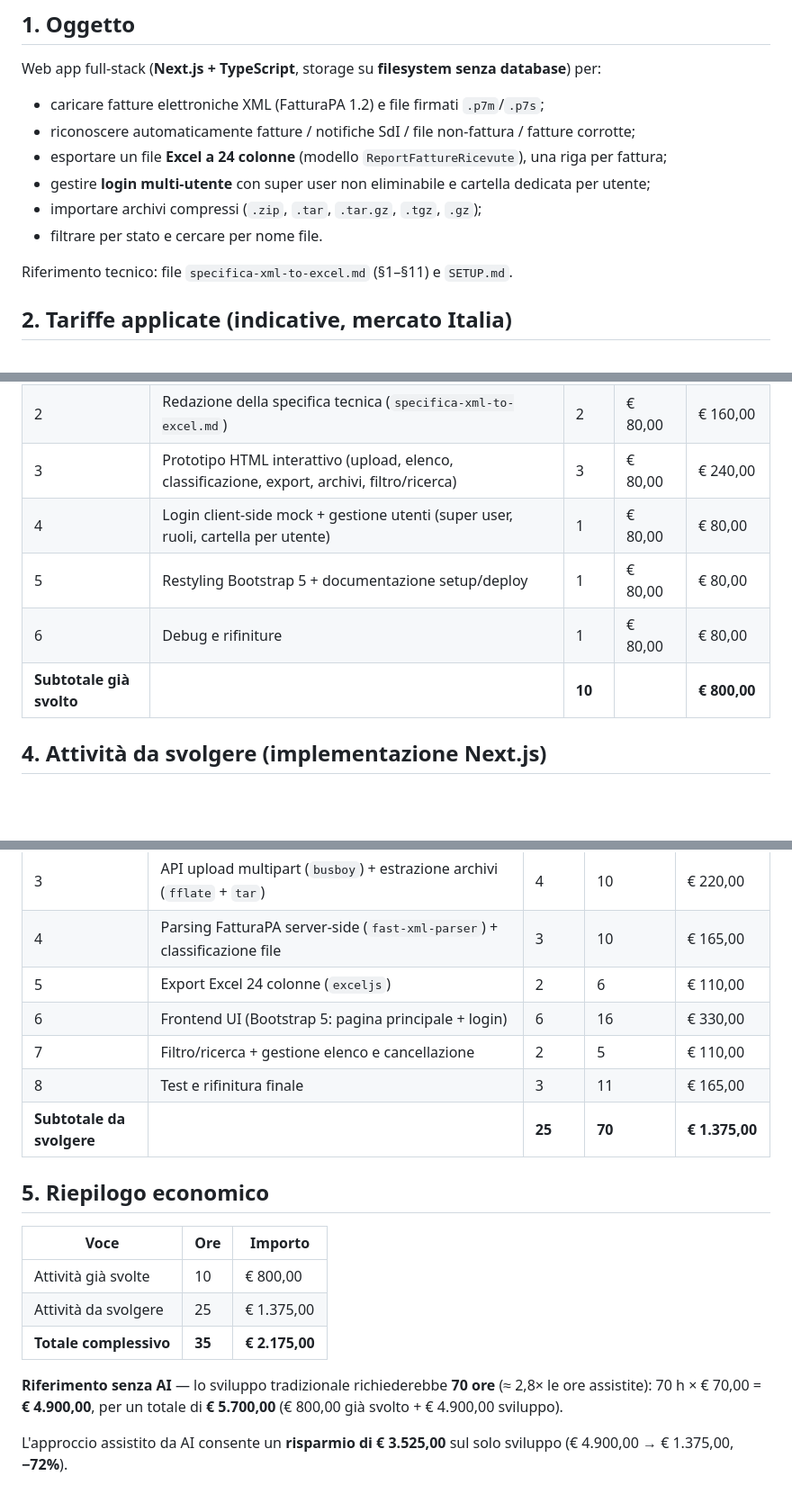
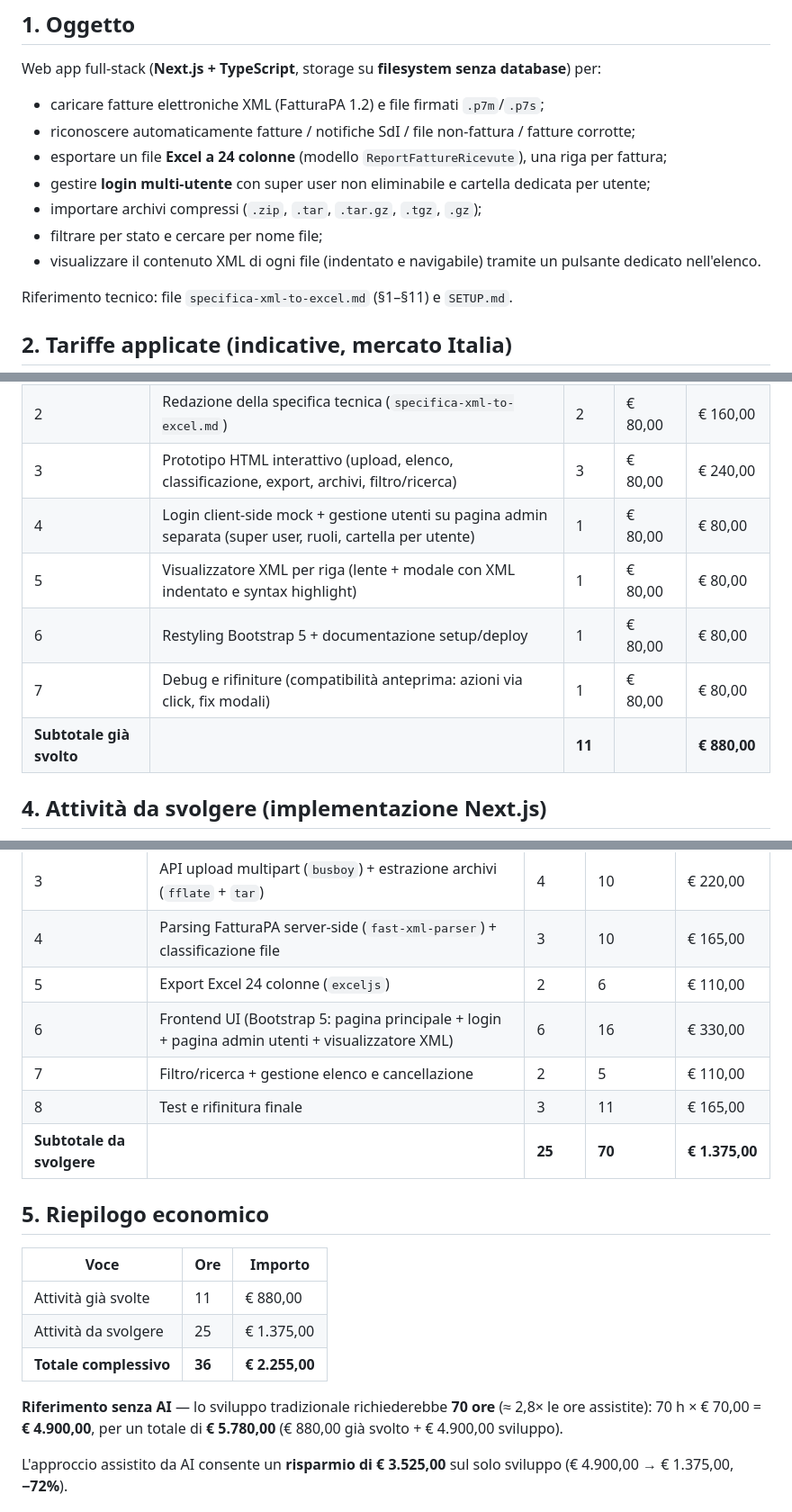
Before and after one commit to uvolpato/FattEleXmlXlst, a Markdown page: preventivo.md, 3 parts joined by grey strips. Shown at 90% size. GitHub-like rendering; blank space fills up the shorter version.

```diff
--- a/preventivo.md
+++ b/preventivo.md
@@ -16,7 +16,8 @@ Web app full-stack (**Next.js + TypeScript**, storage su **filesystem senza data
 - esportare un file **Excel a 24 colonne** (modello `ReportFattureRicevute`), una riga per fattura;
 - gestire **login multi-utente** con super user non eliminabile e cartella dedicata per utente;
 - importare archivi compressi (`.zip`, `.tar`, `.tar.gz`, `.tgz`, `.gz`);
-- filtrare per stato e cercare per nome file.
+- filtrare per stato e cercare per nome file;
+- visualizzare il contenuto XML di ogni file (indentato e navigabile) tramite un pulsante dedicato nell'elenco.
 
 Riferimento tecnico: file `specifica-xml-to-excel.md` (§1–§11) e `SETUP.md`.
 
@@ -35,10 +36,11 @@ Riferimento tecnico: file `specifica-xml-to-excel.md` (§1–§11) e `SETUP.md`.
 | 1 | Analisi file XML (FatturaPA 1.2, FileMetadati SdI, buste p7m) ed estrazione del modello Excel a 24 colonne | 2 | € 80,00 | € 160,00 |
 | 2 | Redazione della specifica tecnica (`specifica-xml-to-excel.md`) | 2 | € 80,00 | € 160,00 |
 | 3 | Prototipo HTML interattivo (upload, elenco, classificazione, export, archivi, filtro/ricerca) | 3 | € 80,00 | € 240,00 |
-| 4 | Login client-side mock + gestione utenti (super user, ruoli, cartella per utente) | 1 | € 80,00 | € 80,00 |
-| 5 | Restyling Bootstrap 5 + documentazione setup/deploy | 1 | € 80,00 | € 80,00 |
-| 6 | Debug e rifiniture | 1 | € 80,00 | € 80,00 |
-| **Subtotale già svolto** | | **10** | | **€ 800,00** |
+| 4 | Login client-side mock + gestione utenti su pagina admin separata (super user, ruoli, cartella per utente) | 1 | € 80,00 | € 80,00 |
+| 5 | Visualizzatore XML per riga (lente + modale con XML indentato e syntax highlight) | 1 | € 80,00 | € 80,00 |
+| 6 | Restyling Bootstrap 5 + documentazione setup/deploy | 1 | € 80,00 | € 80,00 |
+| 7 | Debug e rifiniture (compatibilità anteprima: azioni via click, fix modali) | 1 | € 80,00 | € 80,00 |
+| **Subtotale già svolto** | | **11** | | **€ 880,00** |
 
 ## 4. Attività da svolgere (implementazione Next.js)
 
@@ -51,7 +53,7 @@ La colonna "Ore (AI)" è la stima con sviluppo assistito; "Ore (senza AI)" è il
 | 3 | API upload multipart (`busboy`) + estrazione archivi (`fflate` + `tar`) | 4 | 10 | € 220,00 |
 | 4 | Parsing FatturaPA server-side (`fast-xml-parser`) + classificazione file | 3 | 10 | € 165,00 |
 | 5 | Export Excel 24 colonne (`exceljs`) | 2 | 6 | € 110,00 |
-| 6 | Frontend UI (Bootstrap 5: pagina principale + login) | 6 | 16 | € 330,00 |
+| 6 | Frontend UI (Bootstrap 5: pagina principale + login + pagina admin utenti + visualizzatore XML) | 6 | 16 | € 330,00 |
 | 7 | Filtro/ricerca + gestione elenco e cancellazione | 2 | 5 | € 110,00 |
 | 8 | Test e rifinitura finale | 3 | 11 | € 165,00 |
 | **Subtotale da svolgere** | | **25** | **70** | **€ 1.375,00** |
@@ -60,11 +62,11 @@ La colonna "Ore (AI)" è la stima con sviluppo assistito; "Ore (senza AI)" è il
 
 | Voce | Ore | Importo |
 |---|---|---|
-| Attività già svolte | 10 | € 800,00 |
+| Attività già svolte | 11 | € 880,00 |
 | Attività da svolgere | 25 | € 1.375,00 |
-| **Totale complessivo** | **35** | **€ 2.175,00** |
+| **Totale complessivo** | **36** | **€ 2.255,00** |
 
-**Riferimento senza AI** — lo sviluppo tradizionale richiederebbe **70 ore** (≈ 2,8× le ore assistite): 70 h × € 70,00 = **€ 4.900,00**, per un totale di **€ 5.700,00** (€ 800,00 già svolto + € 4.900,00 sviluppo).
+**Riferimento senza AI** — lo sviluppo tradizionale richiederebbe **70 ore** (≈ 2,8× le ore assistite): 70 h × € 70,00 = **€ 4.900,00**, per un totale di **€ 5.780,00** (€ 880,00 già svolto + € 4.900,00 sviluppo).
 
 L'approccio assistito da AI consente un **risparmio di € 3.525,00** sul solo sviluppo (€ 4.900,00 → € 1.375,00, **−72%**).
 
```
Also changed, not shown: specifica-xml-to-excel.md (+12 -0 lines).
